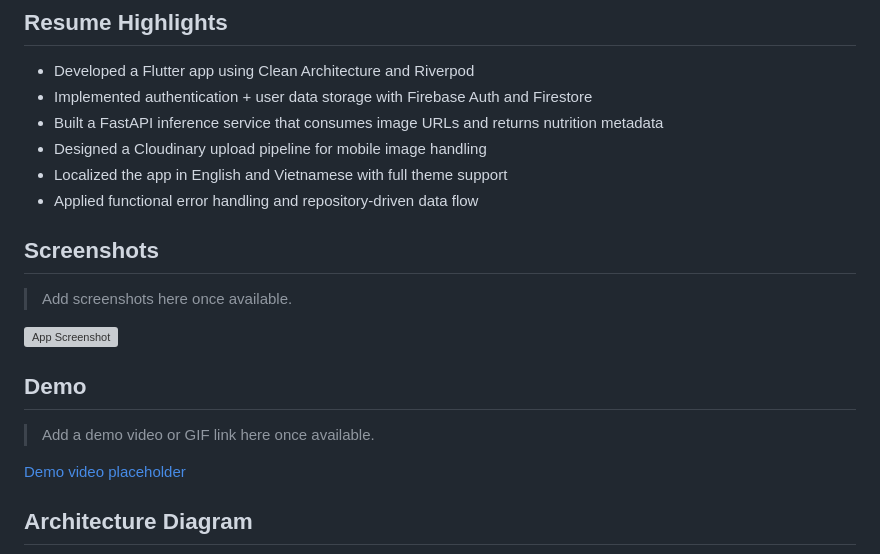
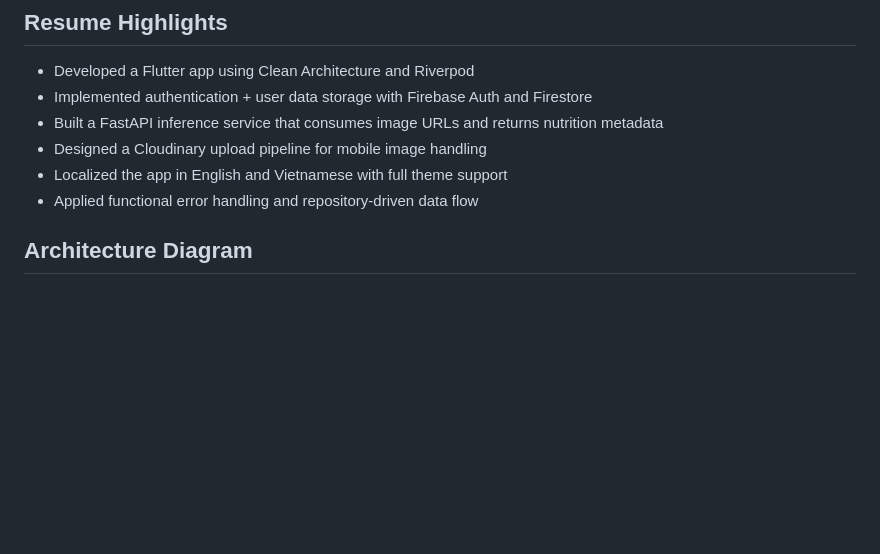
Before and after one commit to QuocHuy205/Food_Lens, a Markdown page: README.md, the part around the change. Rendered like a GitHub page; blank space fills up the shorter version; grey boxes are pictures that could not be loaded.

Commit message:
docs(readme): update README.md)

```diff
--- a/README.md
+++ b/README.md
@@ -18,18 +18,6 @@ Food Lens is a production-oriented Flutter mobile app for Vietnamese food recogn
 - Designed a Cloudinary upload pipeline for mobile image handling
 - Localized the app in English and Vietnamese with full theme support
 - Applied functional error handling and repository-driven data flow
-
-## Screenshots
-
-> Add screenshots here once available.
-
-![App Screenshot](https://via.placeholder.com/800x450.png?text=Food+Lens+Screenshot+Placeholder)
-
-## Demo
-
-> Add a demo video or GIF link here once available.
-
-[Demo video placeholder](#)
 
 ## Architecture Diagram
 
```
